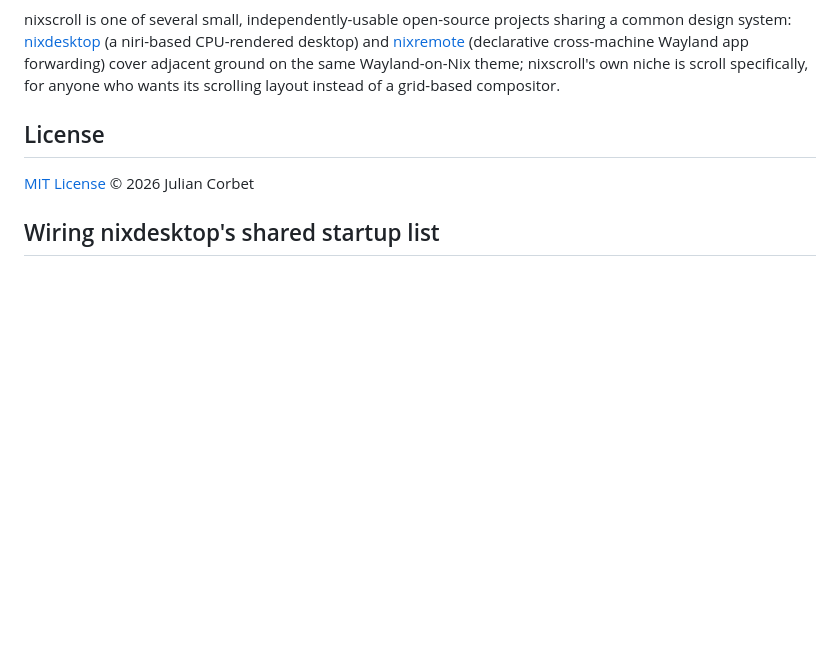
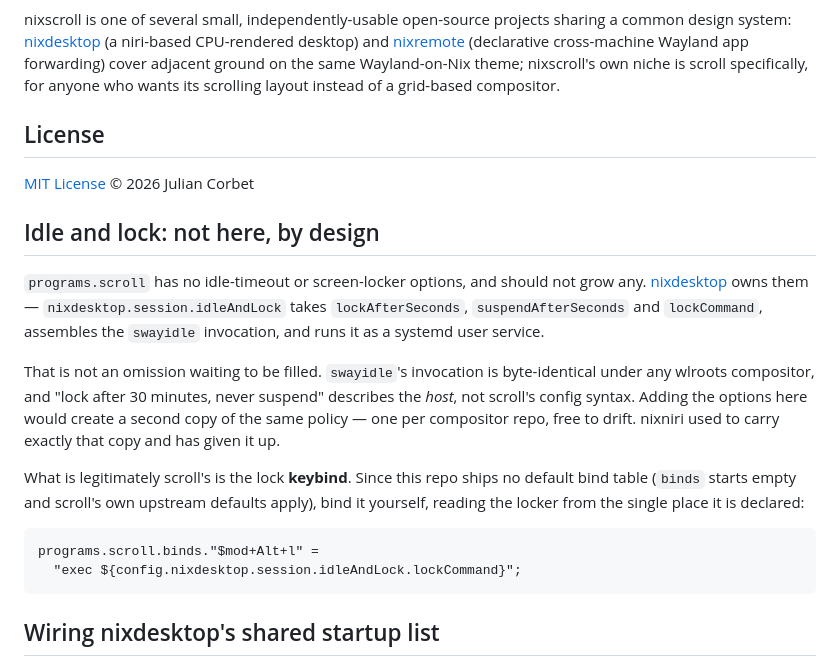
Before and after one commit to julian-corbet/nixscroll-corbet-ch, a Markdown page: README.md, the part around the change. Drawn GitHub-style; blank space fills up the shorter version.

Commit message:
README: idle and lock belong to nixdesktop, not here
Records why programs.scroll has no idle/lock options and should not grow any: swayidle's
invocation is identical under any wlroots compositor and idle timeouts are host policy,
so nixdesktop owns both. nixniri used to carry a per-compositor copy of that assembly and
has given it up; adding one here would recreate the duplication.

Shows how to bind the lock key reading the locker from its single declaration, since this
repo ships no default bind table to put it in.

````diff
--- a/README.md
+++ b/README.md
@@ -149,6 +149,29 @@ scrolling layout instead of a grid-based compositor.
 
 [MIT License](LICENSE) © 2026 Julian Corbet
 
+## Idle and lock: not here, by design
+
+`programs.scroll` has no idle-timeout or screen-locker options, and should not grow any.
+[nixdesktop][nixdesktop] owns them — `nixdesktop.session.idleAndLock` takes `lockAfterSeconds`,
+`suspendAfterSeconds` and `lockCommand`, assembles the `swayidle` invocation, and runs it as a
+systemd user service.
+
+That is not an omission waiting to be filled. `swayidle`'s invocation is byte-identical under any
+wlroots compositor, and "lock after 30 minutes, never suspend" describes the *host*, not scroll's
+config syntax. Adding the options here would create a second copy of the same policy — one per
+compositor repo, free to drift. nixniri used to carry exactly that copy and has given it up.
+
+What is legitimately scroll's is the lock **keybind**. Since this repo ships no default bind table
+(`binds` starts empty and scroll's own upstream defaults apply), bind it yourself, reading the
+locker from the single place it is declared:
+
+```nix
+programs.scroll.binds."$mod+Alt+l" =
+  "exec ${config.nixdesktop.session.idleAndLock.lockCommand}";
+```
+
+[nixdesktop]: https://github.com/julian-corbet/nixdesktop-corbet-ch
+
 ## Wiring nixdesktop's shared startup list
 
 [nixdesktop](https://github.com/julian-corbet/nixdesktop-corbet-ch) is the compositor-neutral
````
